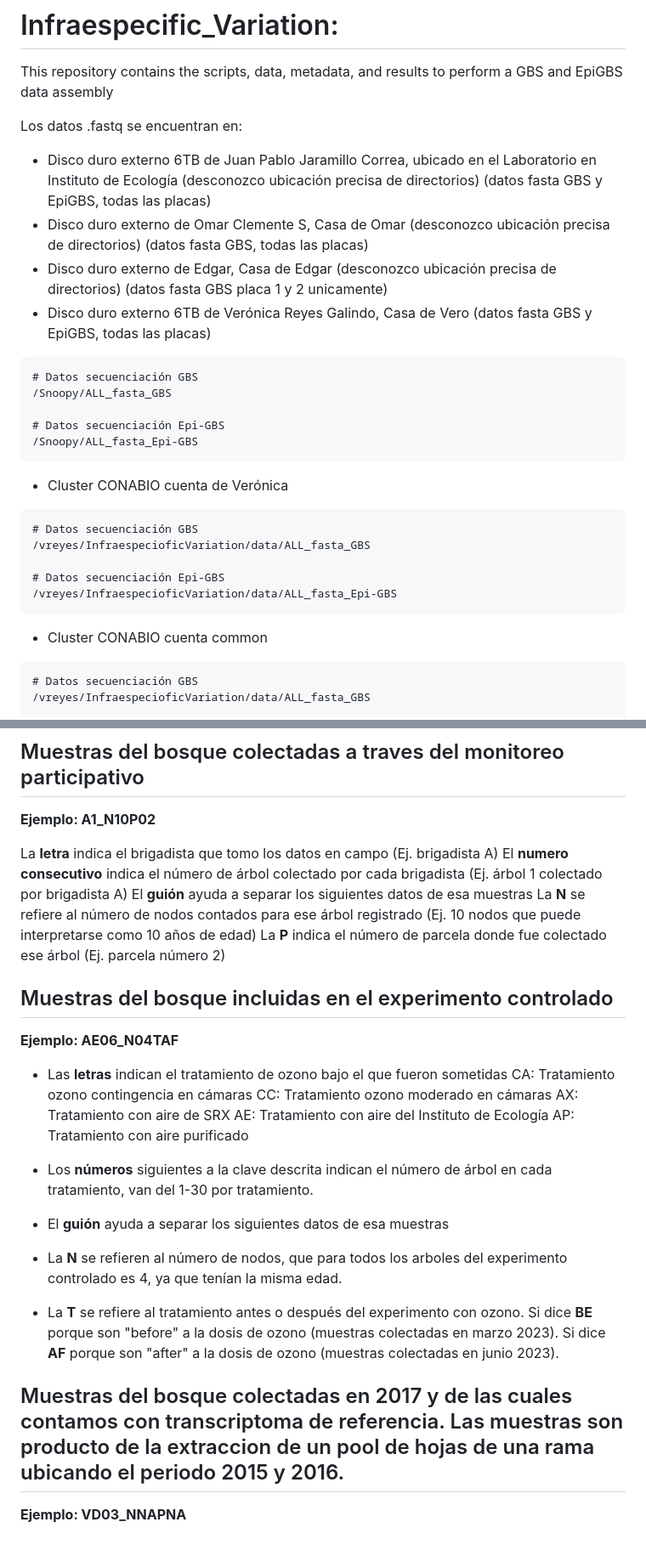
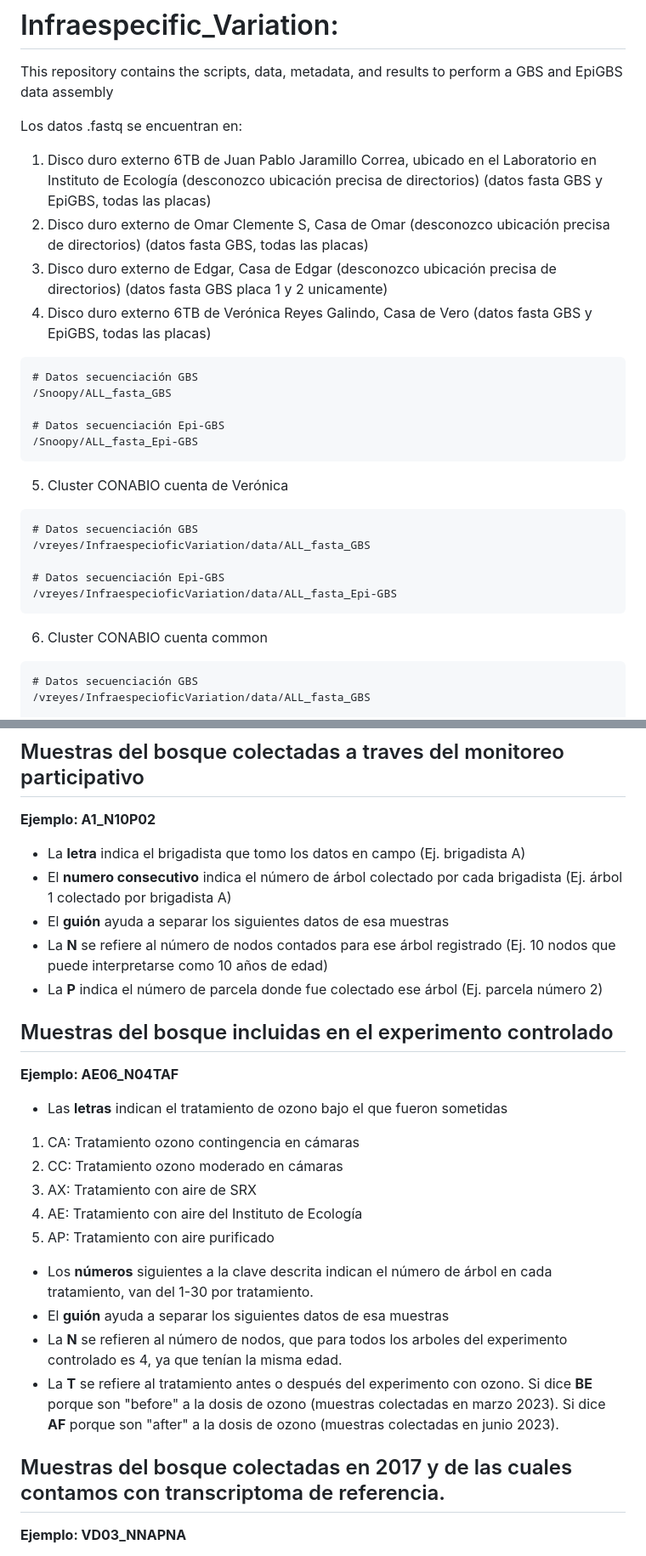
Before and after one commit to VeroIarrachtai/Infraespecific_Variation, a Markdown page: README_InfraespecificVariation.md, 2 parts joined by grey strips. Shown at 85% size. Drawn GitHub-style.

Commit message:
update of Readme file

````diff
--- a/README_InfraespecificVariation.md
+++ b/README_InfraespecificVariation.md
@@ -3,10 +3,10 @@
 This repository contains the scripts, data, metadata, and results to perform a GBS and EpiGBS data assembly
 
 Los datos .fastq se encuentran en:
-* Disco duro externo 6TB de Juan Pablo Jaramillo Correa, ubicado en el Laboratorio en Instituto de Ecología (desconozco ubicación precisa de directorios) (datos fasta GBS y EpiGBS, todas las placas)
-* Disco duro externo de Omar Clemente S, Casa de Omar (desconozco ubicación precisa de directorios) (datos fasta GBS, todas las placas)
-* Disco duro externo de Edgar, Casa de Edgar (desconozco ubicación precisa de directorios) (datos fasta GBS placa 1 y 2 unicamente)
-* Disco duro externo 6TB de Verónica Reyes Galindo, Casa de Vero (datos fasta GBS y EpiGBS, todas las placas)
+1. Disco duro externo 6TB de Juan Pablo Jaramillo Correa, ubicado en el Laboratorio en Instituto de Ecología (desconozco ubicación precisa de directorios) (datos fasta GBS y EpiGBS, todas las placas)
+2. Disco duro externo de Omar Clemente S, Casa de Omar (desconozco ubicación precisa de directorios) (datos fasta GBS, todas las placas)
+3. Disco duro externo de Edgar, Casa de Edgar (desconozco ubicación precisa de directorios) (datos fasta GBS placa 1 y 2 unicamente)
+4. Disco duro externo 6TB de Verónica Reyes Galindo, Casa de Vero (datos fasta GBS y EpiGBS, todas las placas)
 
 ```
 # Datos secuenciación GBS
@@ -16,7 +16,7 @@ Los datos .fastq se encuentran en:
 /Snoopy/ALL_fasta_Epi-GBS
 ```
 
-* Cluster CONABIO cuenta de Verónica
+5. Cluster CONABIO cuenta de Verónica
 
 ```
 # Datos secuenciación GBS
@@ -25,7 +25,7 @@ Los datos .fastq se encuentran en:
 # Datos secuenciación Epi-GBS
 /vreyes/InfraespecioficVariation/data/ALL_fasta_Epi-GBS
 ```
-* Cluster CONABIO cuenta common
+6. Cluster CONABIO cuenta common
 
 ```
 # Datos secuenciación GBS
@@ -169,22 +169,22 @@ El código cotejado para nombrar cada muestra se puede encontrar en la columna I
 
 **Ejemplo: A1_N10P02**
 
-La **letra** indica el brigadista que tomo los datos en campo (Ej. brigadista A)
-El **numero consecutivo** indica el número de árbol colectado por cada brigadista (Ej. árbol 1 colectado por brigadista A)
-El **guión** ayuda a separar los siguientes datos de esa muestras
-La **N** se refiere al número de nodos contados para ese árbol registrado (Ej. 10 nodos que puede interpretarse como 10 años de edad)
-La **P** indica el número de parcela donde fue colectado ese árbol (Ej. parcela número 2)
+- La **letra** indica el brigadista que tomo los datos en campo (Ej. brigadista A)
+- El **numero consecutivo** indica el número de árbol colectado por cada brigadista (Ej. árbol 1 colectado por brigadista A)
+- El **guión** ayuda a separar los siguientes datos de esa muestras
+- La **N** se refiere al número de nodos contados para ese árbol registrado (Ej. 10 nodos que puede interpretarse como 10 años de edad)
+- La **P** indica el número de parcela donde fue colectado ese árbol (Ej. parcela número 2)
 
 ## Muestras del bosque incluidas en el experimento controlado
 
 **Ejemplo: AE06_N04TAF**
 
 - Las **letras** indican el tratamiento de ozono bajo el que fueron sometidas
-CA: Tratamiento ozono contingencia en cámaras
-CC: Tratamiento ozono moderado en cámaras
-AX: Tratamiento con aire de SRX
-AE: Tratamiento con aire del Instituto de Ecología
-AP: Tratamiento con aire purificado
+1. CA: Tratamiento ozono contingencia en cámaras
+2. CC: Tratamiento ozono moderado en cámaras
+3. AX: Tratamiento con aire de SRX
+4. AE: Tratamiento con aire del Instituto de Ecología
+5. AP: Tratamiento con aire purificado
 
 - Los **números** siguientes a la clave descrita indican el número de árbol en cada tratamiento, van del 1-30 por tratamiento.
 - El **guión** ayuda a separar los siguientes datos de esa muestras
@@ -192,7 +192,7 @@ AP: Tratamiento con aire purificado
 - La **T** se refiere al tratamiento antes o después del experimento con ozono. Si dice **BE** porque son "before" a la dosis de ozono (muestras colectadas en marzo 2023). Si dice **AF** porque son "after" a la dosis de ozono (muestras colectadas en junio 2023).
 
 
-## Muestras del bosque colectadas en 2017 y de las cuales contamos con transcriptoma de referencia. Las muestras son producto de la extraccion de un pool de hojas de una rama ubicando el periodo 2015 y 2016.
+## Muestras del bosque colectadas en 2017 y de las cuales contamos con transcriptoma de referencia.
 
 **Ejemplo: VD03_NNAPNA**
 
````
